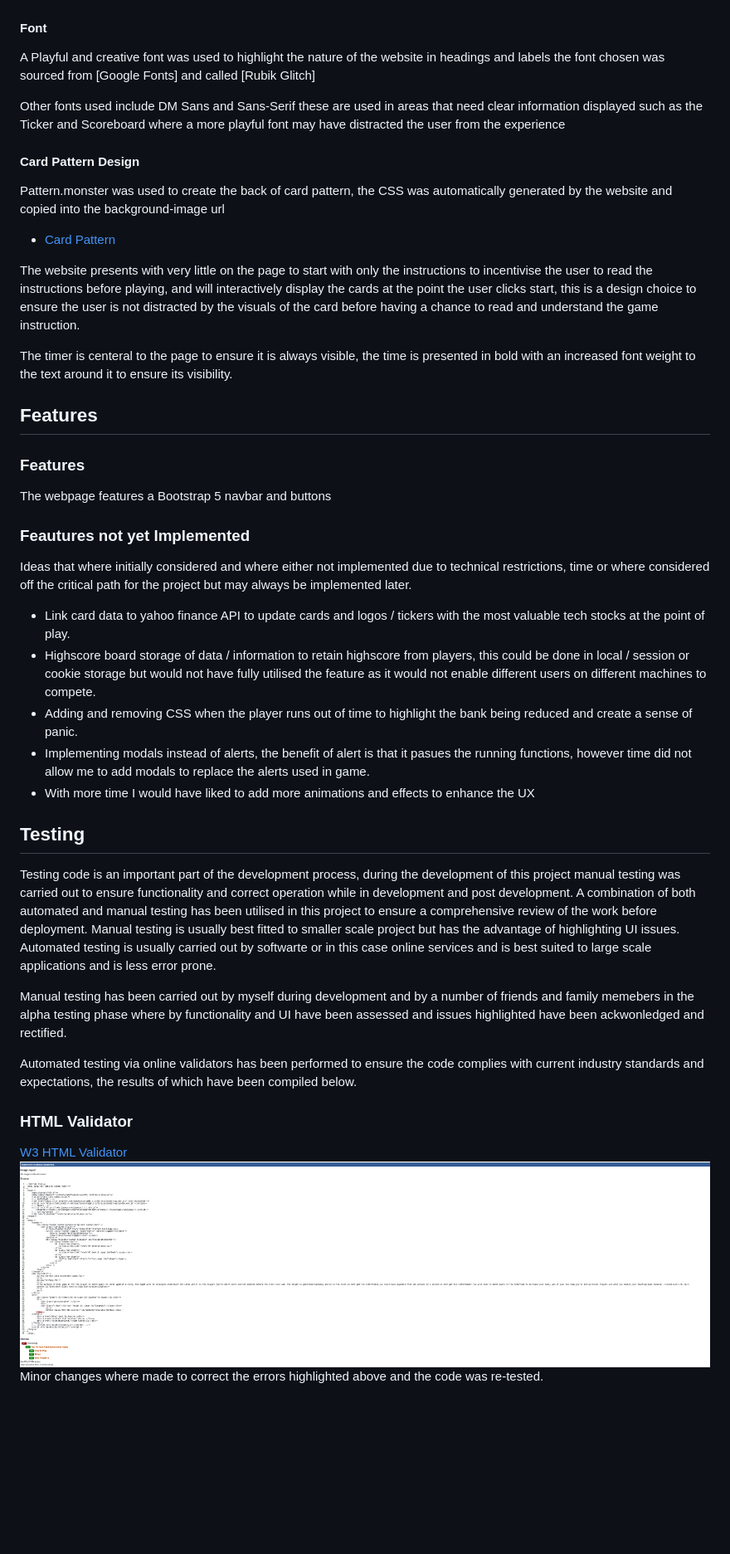
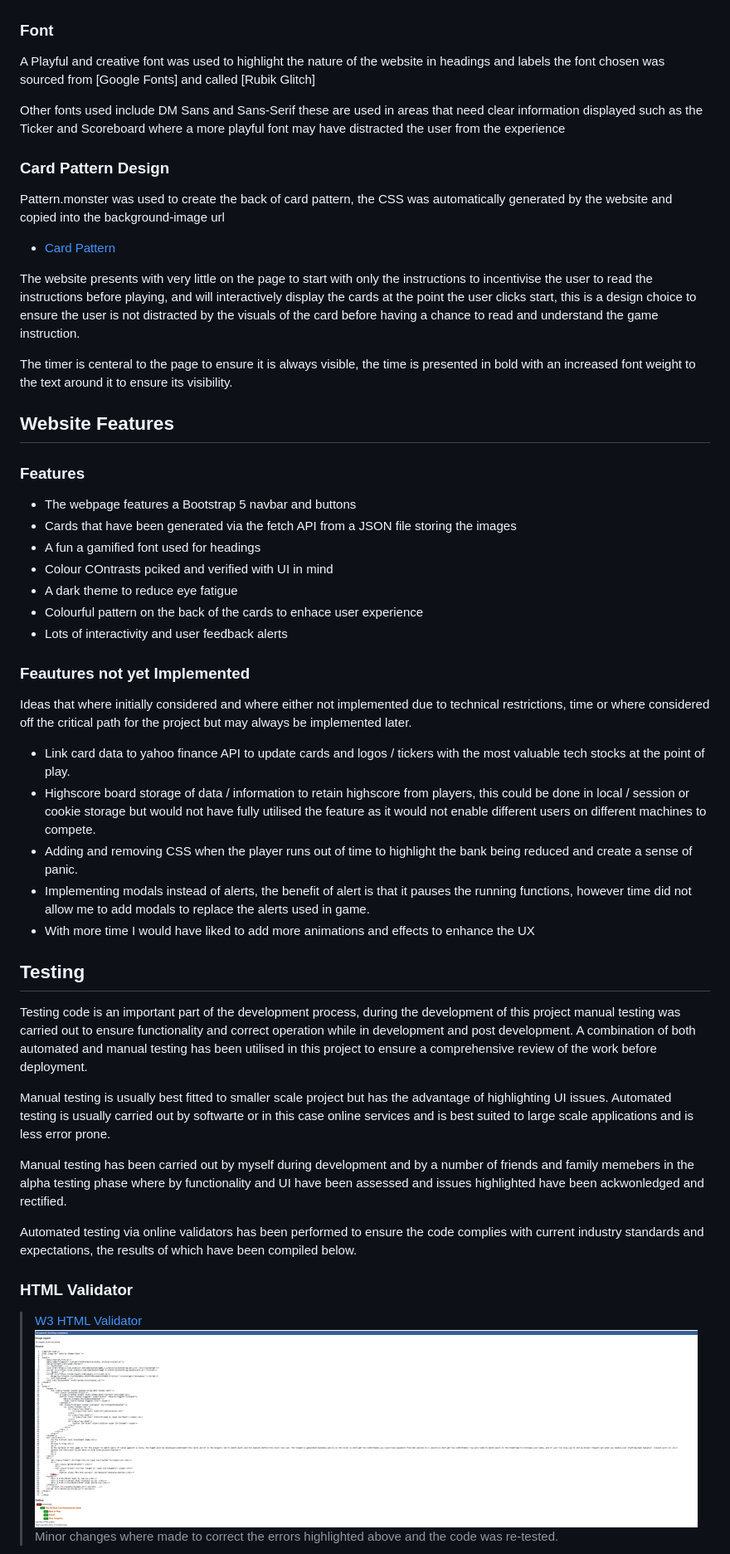
Before and after one commit to jlewis-89/Milestone-Project-2, a Markdown page: README.md, the part around the change printed below. Shown: that part at 83% size. GitHub-like rendering; blank space fills up the shorter version.

```diff
--- a/README.md
+++ b/README.md
@@ -103,13 +110,13 @@ The Background Colour of #4B4453 has been used to create contrast between the na
 The contrast has been checked via webAIM.org and has a contrast ratio of 9.32:1
 ![webAIM Contrast Results](<assets/testing/Contrast Checker WebAIM.png>)
 
-#### Font
+### Font
 A Playful and creative font was used to highlight the nature of the website in headings and labels the font chosen was
  sourced from [Google Fonts] and called [Rubik Glitch]
 
  Other fonts used include DM Sans and Sans-Serif these are used in areas that need clear information displayed such as the Ticker and Scoreboard where a more playful font may have distracted the user from the experience
 
-#### Card Pattern Design
+### Card Pattern Design
  Pattern.monster was used to create the back of card pattern, the CSS was automatically generated by the website and copied into the background-image url
  * [Card Pattern](https://pattern.monster/squares-and-diamonds/)
 
@@ -117,21 +124,27 @@ The website presents with very little on the page to start with only the instruc
 
 The timer is centeral to the page to ensure it is always visible, the time is presented in bold with an increased font weight to the text around it to ensure its visibility.
 
-## Features
+## Website Features
 ### Features
-The webpage features a Bootstrap 5 navbar and buttons
+* The webpage features a Bootstrap 5 navbar and buttons
+* Cards that have been generated via the fetch API from a JSON file storing the images
+* A fun a gamified font used for headings
+* Colour COntrasts pciked and verified with UI in mind
+* A dark theme to reduce eye fatigue
+* Colourful pattern on the back of the cards to enhace user experience
+* Lots of interactivity and user feedback alerts
 
 ### Feautures not yet Implemented
 Ideas that where initially considered and where either not implemented due to technical restrictions, time or where considered off the critical path for the project but may always be implemented later.
 * Link card data to yahoo finance API to update cards and logos / tickers with the most valuable tech stocks at the point of play.
 * Highscore board storage of data / information to retain highscore from players, this could be done in local / session or cookie storage but would not have fully utilised the feature as it would not enable different users on different machines to compete.
 * Adding and removing CSS when the player runs out of time to highlight the bank being reduced and create a sense of panic.
-* Implementing modals instead of alerts, the benefit of alert is that it pasues the running functions, however time did not allow me to add modals to replace the alerts used in game.
+* Implementing modals instead of alerts, the benefit of alert is that it pauses the running functions, however time did not allow me to add modals to replace the alerts used in game.
 * With more time I would have liked to add more animations and effects to enhance the UX
 
 ## Testing
+Testing code is an important part of the development process, during the development of this project manual testing was carried out to ensure functionality and correct operation while in development and post development. A combination of both automated and manual testing has been utilised in this project to ensure a comprehensive review of the work before deployment.
 
-Testing code is an important part of the development process, during the development of this project manual testing was carried out to ensure functionality and correct operation while in development and post development. A combination of both automated and manual testing has been utilised in this project to ensure a comprehensive review of the work before deployment.
 Manual testing is usually best fitted to smaller scale project but has the advantage of highlighting UI issues. Automated testing is usually carried out by softwarte or in this case online services and is best suited to large scale applications and is less error prone.
 
 Manual testing has been carried out by myself during development and by a number of friends and family memebers in the alpha testing phase where by functionality and UI have been assessed and issues highlighted have been ackwonledged and rectified.
@@ -139,7 +152,7 @@ Manual testing has been carried out by myself during development and by a number
 Automated testing via online validators has been performed to ensure the code complies with current industry standards and expectations, the results of which have been compiled below.
 
 ### HTML Validator
-[W3 HTML Validator](https://validator.w3.org/)
+> [W3 HTML Validator](https://validator.w3.org/)
 ![indexHTML Validation](<assets/testing/indexhtml validator.png>)
-Minor changes where made to correct the errors highlighted above and the code was re-tested.
+ Minor changes where made to correct the errors highlighted above and the code was re-tested.
 
```
Also changed, not shown: other parts of README.md (+106 -81 lines), assets/testing/Lighthouse Testing Indexhtml Improved.png (added), assets/testing/Lighthouse Testing Indexhtml.png (added), 1 other file.
